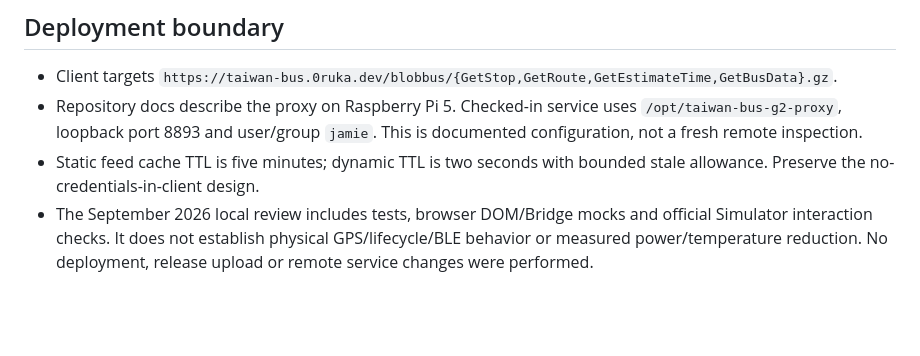
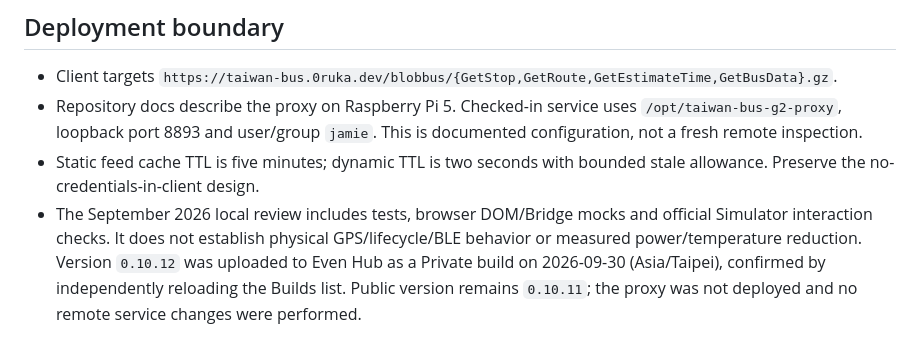
Before and after one commit to jamie950315/G2BusTracker, a Markdown page: AGENTS.md, the part around the change. Rendered like a GitHub page; blank space fills up the shorter version.

```diff
--- a/AGENTS.md
+++ b/AGENTS.md
@@ -66,4 +66,4 @@ rtk npm run pack
 - Client targets `https://taiwan-bus.0ruka.dev/blobbus/{GetStop,GetRoute,GetEstimateTime,GetBusData}.gz`.
 - Repository docs describe the proxy on Raspberry Pi 5. Checked-in service uses `/opt/taiwan-bus-g2-proxy`, loopback port 8893 and user/group `jamie`. This is documented configuration, not a fresh remote inspection.
 - Static feed cache TTL is five minutes; dynamic TTL is two seconds with bounded stale allowance. Preserve the no-credentials-in-client design.
-- The September 2026 local review includes tests, browser DOM/Bridge mocks and official Simulator interaction checks. It does not establish physical GPS/lifecycle/BLE behavior or measured power/temperature reduction. No deployment, release upload or remote service changes were performed.
+- The September 2026 local review includes tests, browser DOM/Bridge mocks and official Simulator interaction checks. It does not establish physical GPS/lifecycle/BLE behavior or measured power/temperature reduction. Version `0.10.12` was uploaded to Even Hub as a Private build on 2026-09-30 (Asia/Taipei), confirmed by independently reloading the Builds list. Public version remains `0.10.11`; the proxy was not deployed and no remote service changes were performed.
```
Also changed, not shown: README.md (+9 -0 lines), README_EN.md (+9 -0 lines).
